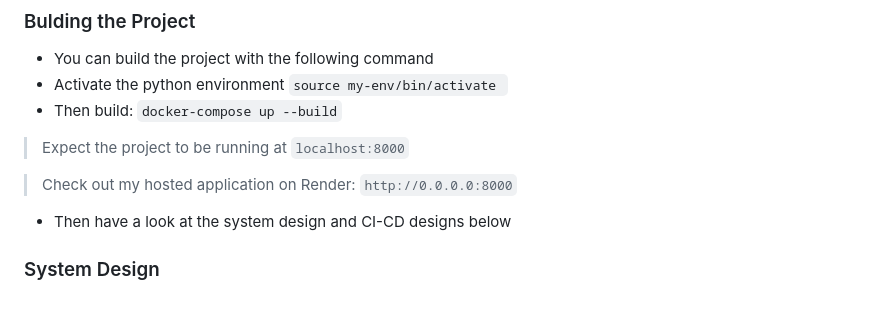
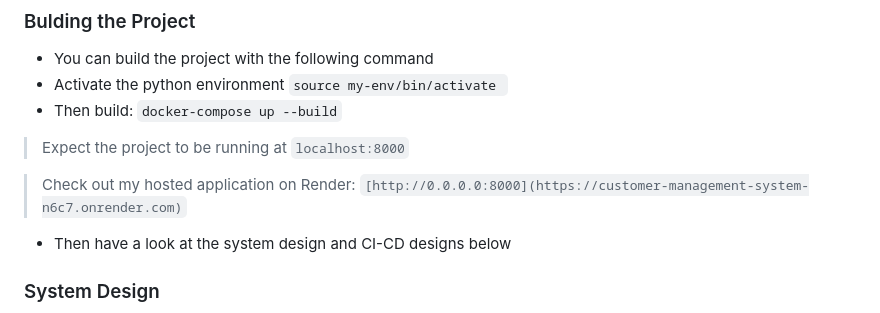
Before and after one commit to Deniskinyua/customer-management-system-django, a Markdown page: README.md, the part around the change. Drawn GitHub-style.

```diff
--- a/README.md
+++ b/README.md
@@ -74,7 +74,7 @@ Vuala!
  `docker-compose up --build`
 >    Expect the project to be running at `localhost:8000`
 
->    Check out my hosted application on Render: `http://0.0.0.0:8000`
+>    Check out my hosted application on Render: `[http://0.0.0.0:8000](https://customer-management-system-n6c7.onrender.com)`
 
 - Then have a look at the system design and CI-CD designs below
 
```
